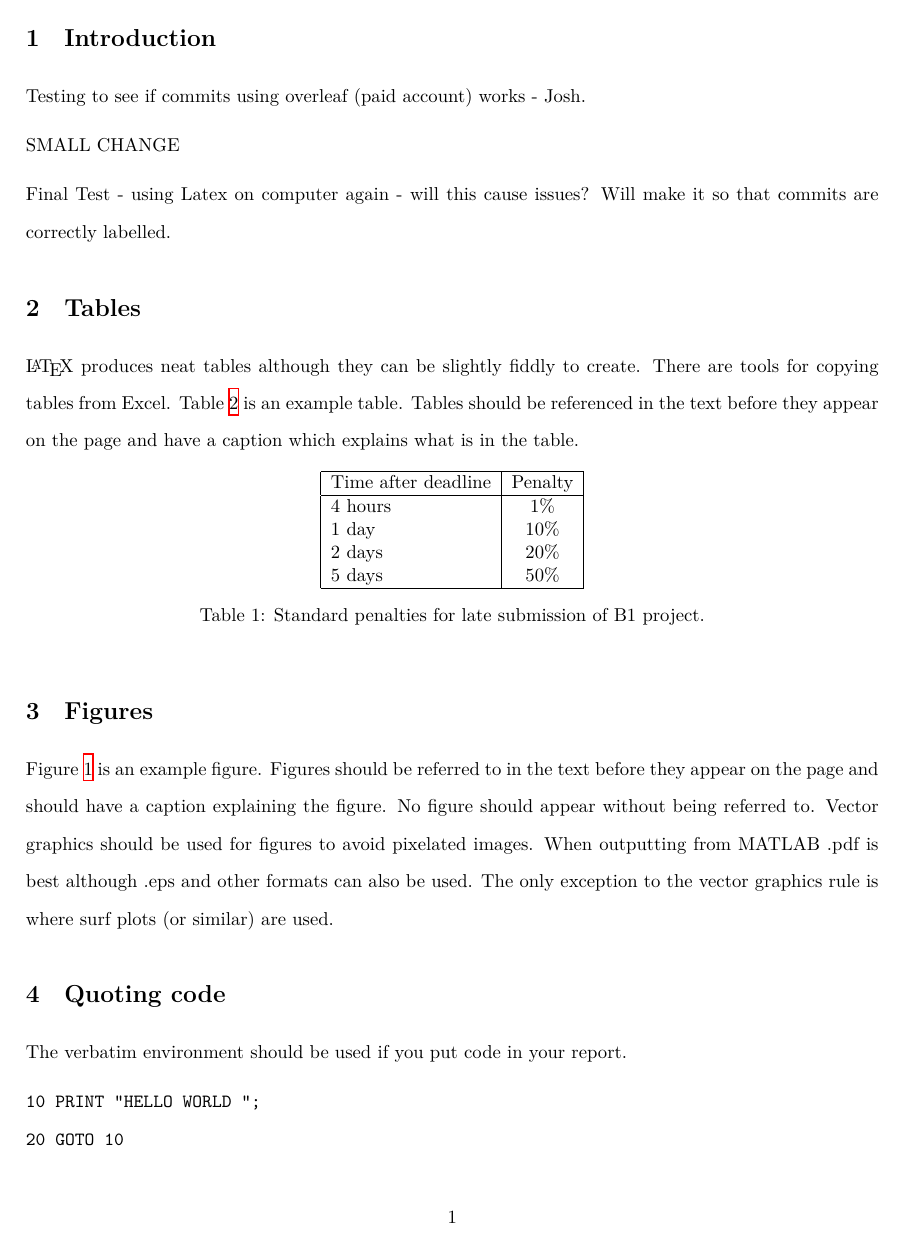
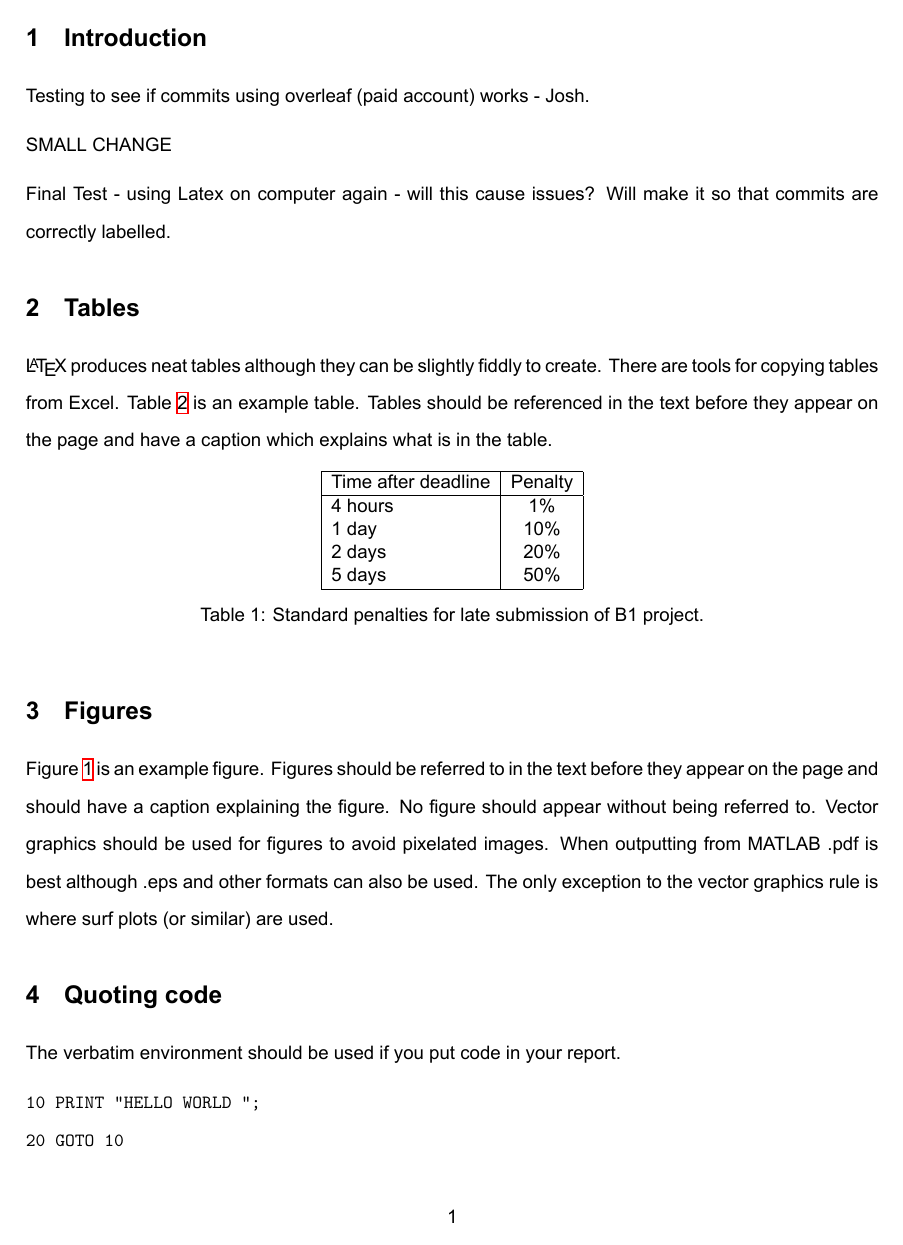
Before and after one commit to josh-onetime/3YP-Project-Overleaf-, a LaTeX document (B1project.tex): page 2 of 4. Compiled offline with XeLaTeX.

Commit message:
Updates from Overleaf

```diff
--- a/B1project.tex
+++ b/B1project.tex
@@ -3,7 +3,7 @@
 %% Last update 24/4/2020
 
 \documentclass[11pt]{article}
-%\usepackage{fontspec}
+\usepackage{fontspec}
 \usepackage{graphicx}
 \usepackage{parskip}
 \usepackage{multicol}
@@ -16,11 +16,11 @@
 % There is some scope for changing the paragraph spacing and spacing around section headers if you are short of space
 
 % Use Arial
-%\setmainfont[
-%BoldFont=Arial Bold.ttf,
-%ItalicFont=Arial Italic.ttf,
-%BoldItalicFont=Arial Bold Italic.ttf
-%]{Arial.ttf}
+\setmainfont[
+BoldFont=Arial Bold.ttf,
+ItalicFont=Arial Italic.ttf,
+BoldItalicFont=Arial Bold Italic.ttf
+]{Arial.ttf}
 
 
 \begin{document}
```
